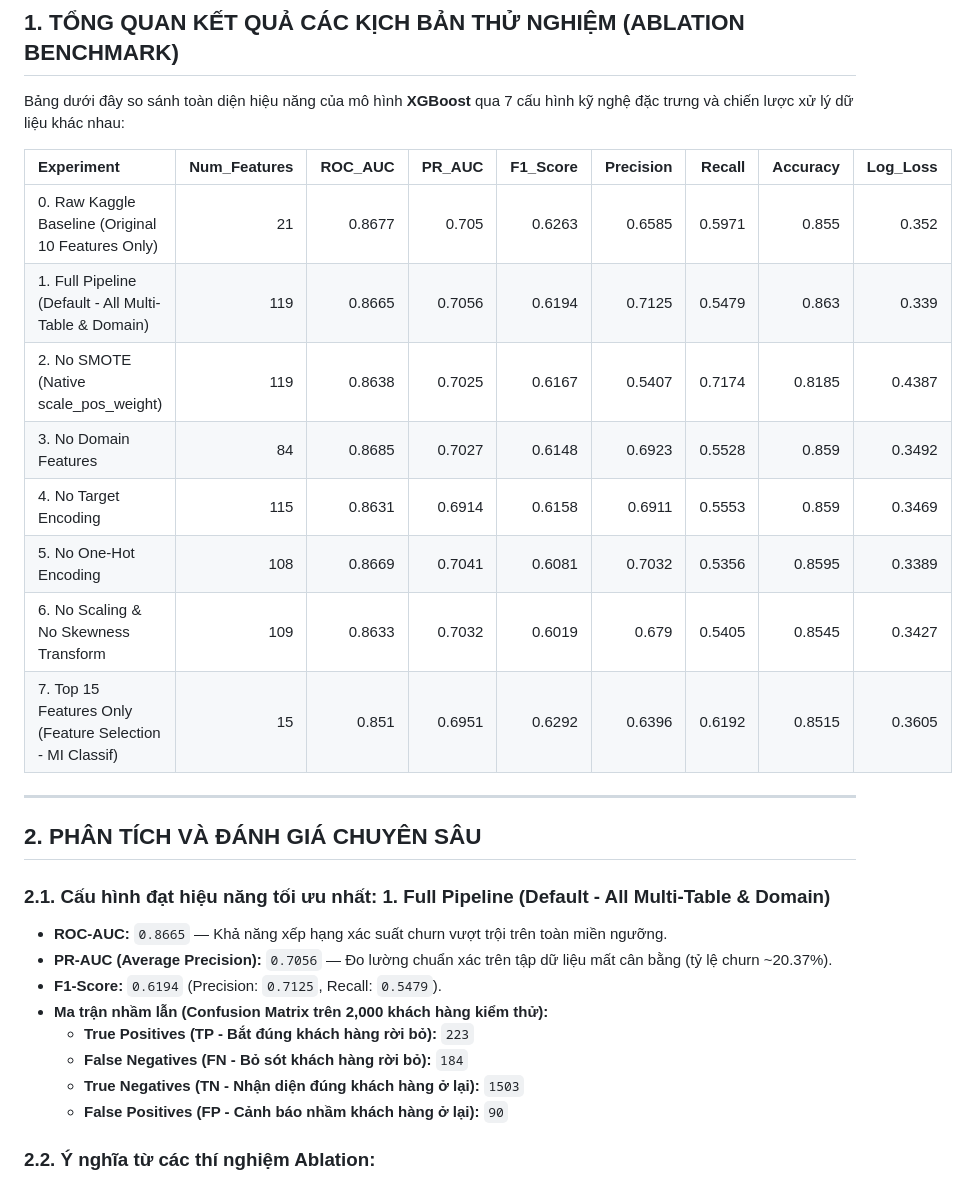
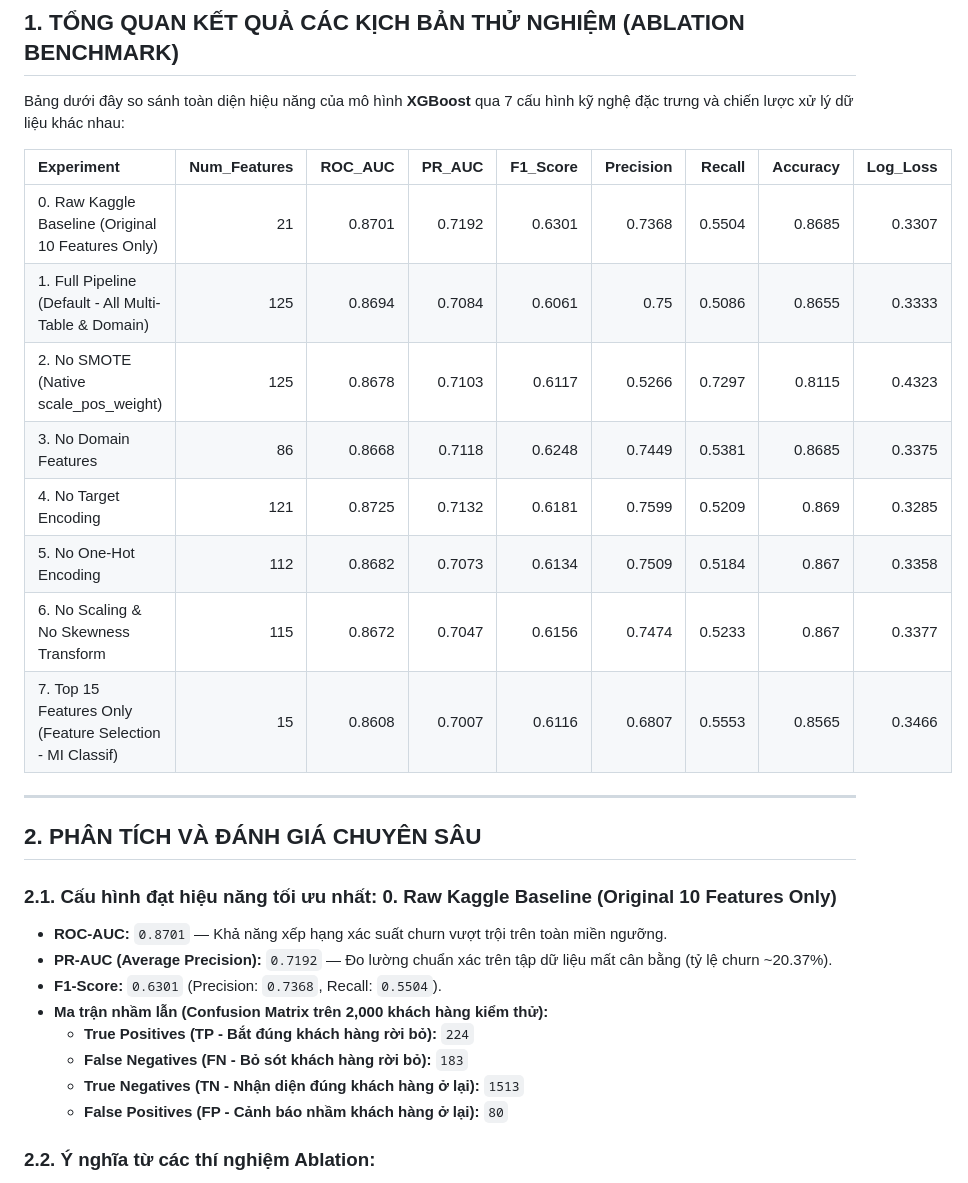
Before and after one commit to maythepd/intro-to-ba, a Markdown page: results/xgboost/ablation_xgboost_report.md, the part around one of its changes. Rendered like a GitHub page.

```diff
--- a/results/xgboost/ablation_xgboost_report.md
+++ b/results/xgboost/ablation_xgboost_report.md
@@ -13,28 +13,28 @@ Bảng dưới đây so sánh toàn diện hiệu năng của mô hình **XGBoos
 
 | Experiment                                               |   Num_Features |   ROC_AUC |   PR_AUC |   F1_Score |   Precision |   Recall |   Accuracy |   Log_Loss |
 |:---------------------------------------------------------|---------------:|----------:|---------:|-----------:|------------:|---------:|-----------:|-----------:|
-| 0. Raw Kaggle Baseline (Original 10 Features Only)       |             21 |    0.8677 |   0.705  |     0.6263 |      0.6585 |   0.5971 |     0.855  |     0.352  |
-| 1. Full Pipeline (Default - All Multi-Table & Domain)    |            119 |    0.8665 |   0.7056 |     0.6194 |      0.7125 |   0.5479 |     0.863  |     0.339  |
-| 2. No SMOTE (Native scale_pos_weight)                    |            119 |    0.8638 |   0.7025 |     0.6167 |      0.5407 |   0.7174 |     0.8185 |     0.4387 |
-| 3. No Domain Features                                    |             84 |    0.8685 |   0.7027 |     0.6148 |      0.6923 |   0.5528 |     0.859  |     0.3492 |
-| 4. No Target Encoding                                    |            115 |    0.8631 |   0.6914 |     0.6158 |      0.6911 |   0.5553 |     0.859  |     0.3469 |
-| 5. No One-Hot Encoding                                   |            108 |    0.8669 |   0.7041 |     0.6081 |      0.7032 |   0.5356 |     0.8595 |     0.3389 |
-| 6. No Scaling & No Skewness Transform                    |            109 |    0.8633 |   0.7032 |     0.6019 |      0.679  |   0.5405 |     0.8545 |     0.3427 |
-| 7. Top 15 Features Only (Feature Selection - MI Classif) |             15 |    0.851  |   0.6951 |     0.6292 |      0.6396 |   0.6192 |     0.8515 |     0.3605 |
+| 0. Raw Kaggle Baseline (Original 10 Features Only)       |             21 |    0.8701 |   0.7192 |     0.6301 |      0.7368 |   0.5504 |     0.8685 |     0.3307 |
+| 1. Full Pipeline (Default - All Multi-Table & Domain)    |            125 |    0.8694 |   0.7084 |     0.6061 |      0.75   |   0.5086 |     0.8655 |     0.3333 |
+| 2. No SMOTE (Native scale_pos_weight)                    |            125 |    0.8678 |   0.7103 |     0.6117 |      0.5266 |   0.7297 |     0.8115 |     0.4323 |
+| 3. No Domain Features                                    |             86 |    0.8668 |   0.7118 |     0.6248 |      0.7449 |   0.5381 |     0.8685 |     0.3375 |
+| 4. No Target Encoding                                    |            121 |    0.8725 |   0.7132 |     0.6181 |      0.7599 |   0.5209 |     0.869  |     0.3285 |
+| 5. No One-Hot Encoding                                   |            112 |    0.8682 |   0.7073 |     0.6134 |      0.7509 |   0.5184 |     0.867  |     0.3358 |
+| 6. No Scaling & No Skewness Transform                    |            115 |    0.8672 |   0.7047 |     0.6156 |      0.7474 |   0.5233 |     0.867  |     0.3377 |
+| 7. Top 15 Features Only (Feature Selection - MI Classif) |             15 |    0.8608 |   0.7007 |     0.6116 |      0.6807 |   0.5553 |     0.8565 |     0.3466 |
 
 ---
 
 ## 2. PHÂN TÍCH VÀ ĐÁNH GIÁ CHUYÊN SÂU
 
-### 2.1. Cấu hình đạt hiệu năng tối ưu nhất: **1. Full Pipeline (Default - All Multi-Table & Domain)**
-- **ROC-AUC:** `0.8665` — Khả năng xếp hạng xác suất churn vượt trội trên toàn miền ngưỡng.
-- **PR-AUC (Average Precision):** `0.7056` — Đo lường chuẩn xác trên tập dữ liệu mất cân bằng (tỷ lệ churn ~20.37%).
-- **F1-Score:** `0.6194` (Precision: `0.7125`, Recall: `0.5479`).
+### 2.1. Cấu hình đạt hiệu năng tối ưu nhất: **0. Raw Kaggle Baseline (Original 10 Features Only)**
+- **ROC-AUC:** `0.8701` — Khả năng xếp hạng xác suất churn vượt trội trên toàn miền ngưỡng.
+- **PR-AUC (Average Precision):** `0.7192` — Đo lường chuẩn xác trên tập dữ liệu mất cân bằng (tỷ lệ churn ~20.37%).
+- **F1-Score:** `0.6301` (Precision: `0.7368`, Recall: `0.5504`).
 - **Ma trận nhầm lẫn (Confusion Matrix trên 2,000 khách hàng kiểm thử):**
-  - **True Positives (TP - Bắt đúng khách hàng rời bỏ):** `223`
-  - **False Negatives (FN - Bỏ sót khách hàng rời bỏ):** `184`
-  - **True Negatives (TN - Nhận diện đúng khách hàng ở lại):** `1503`
-  - **False Positives (FP - Cảnh báo nhầm khách hàng ở lại):** `90`
+  - **True Positives (TP - Bắt đúng khách hàng rời bỏ):** `224`
+  - **False Negatives (FN - Bỏ sót khách hàng rời bỏ):** `183`
+  - **True Negatives (TN - Nhận diện đúng khách hàng ở lại):** `1513`
+  - **False Positives (FP - Cảnh báo nhầm khách hàng ở lại):** `80`
 
 ### 2.2. Ý nghĩa từ các thí nghiệm Ablation:
 1. **Vai trò của Domain Features (Kịch bản 3):**
```
Also changed, not shown: other parts of results/xgboost/ablation_xgboost_report.md (+19 -19 lines), docs/features.md (added, +219 -0 lines), results/xgboost/optuna_tuning_xgboost_report.md (deleted, +0 -79 lines), results/xgboost/train_xgboost_report.md (deleted, +0 -67 lines), results/xgboost/ablation_feature_importance.png, results/xgboost/xgboost_feature_importance.png (deleted), results/xgboost/xgboost_feature_importance_tuned.png (deleted), results/xgboost/xgboost_tuning_history.png (deleted), 9 other files.
